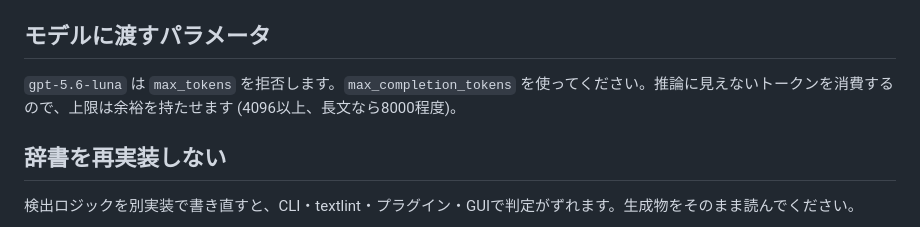
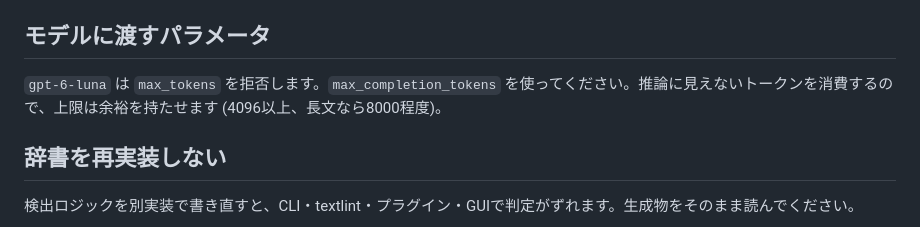
Before and after one commit to BoxPistols/ux-writing-dead-cliche, a Markdown page: docs/llm-rewriting.md, the part around the change. Drawn GitHub-style.

Commit message:
モデル名をgpt-6-lunaに更新する (#23)
docs/llm-rewriting.md のパラメータの節が gpt-5.6-luna のままだった。
名前のみの置き換えで、記載している挙動が新しい版でも同じかは未確認。

```diff
--- a/docs/llm-rewriting.md
+++ b/docs/llm-rewriting.md
@@ -126,7 +126,7 @@ BYOKにする場合、キーはタブのメモリだけに置きます。GitHub
 
 ## モデルに渡すパラメータ
 
-`gpt-5.6-luna` は `max_tokens` を拒否します。`max_completion_tokens` を使ってください。推論に見えないトークンを消費するので、上限は余裕を持たせます (4096以上、長文なら8000程度)。
+`gpt-6-luna` は `max_tokens` を拒否します。`max_completion_tokens` を使ってください。推論に見えないトークンを消費するので、上限は余裕を持たせます (4096以上、長文なら8000程度)。
 
 ## 辞書を再実装しない
 
```
